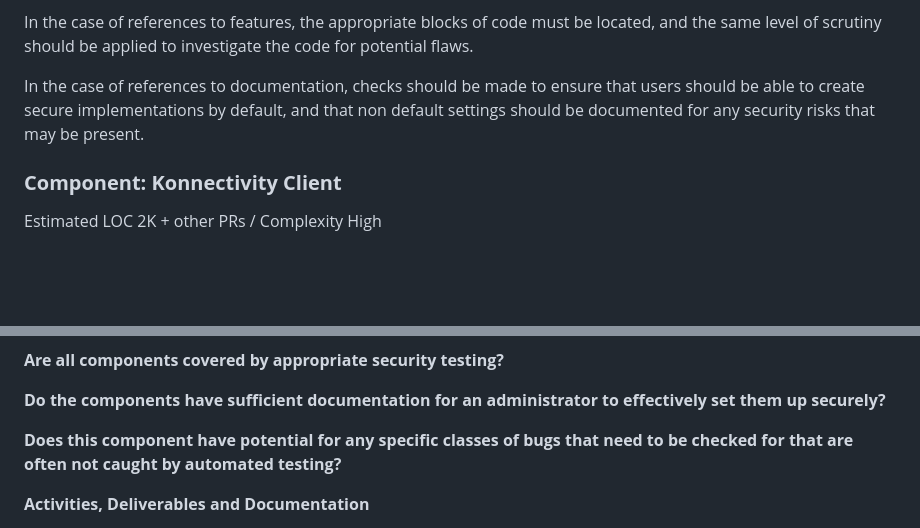
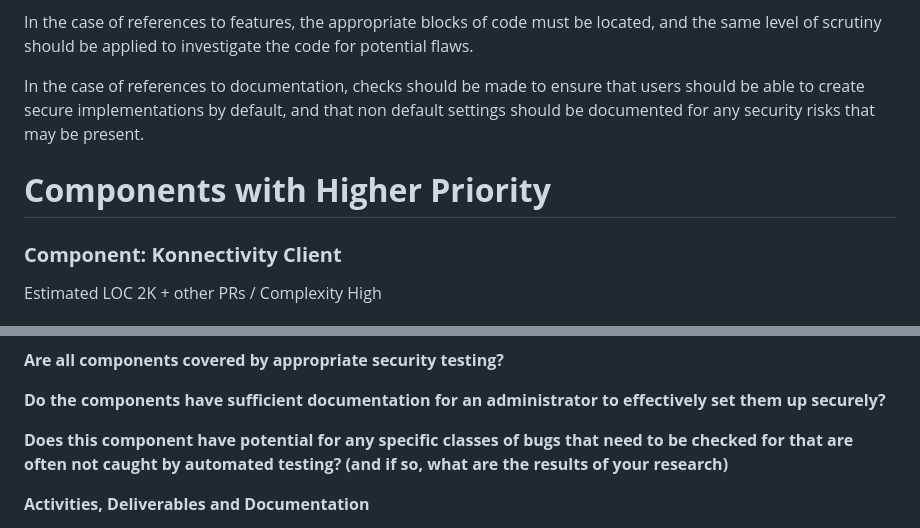
Before and after one commit to kubernetes/sig-security, a Markdown page: sig-security-external-audit/security-audit-2024/RFP.md, 2 parts joined by grey strips. GitHub-like rendering; blank space fills up the shorter version.

```diff
--- a/sig-security-external-audit/security-audit-2024/RFP.md
+++ b/sig-security-external-audit/security-audit-2024/RFP.md
@@ -169,6 +171,9 @@ In the case of references to features, the appropriate blocks of code must be lo
 In the case of references to documentation, checks should be made to ensure that users should be able to create secure implementations by default, and that non default settings should be documented for any security risks that may be present.
 
 
+# **Components with Higher Priority**
+
+
 ### **Component: Konnectivity Client**
 
 Estimated LOC 2K + other PRs / Complexity High
@@ -779,7 +788,7 @@ Windows Security Context Options: \
 
 **Do the components have sufficient documentation for an administrator to effectively set them up securely?**
 
-**Does this component have potential for any specific classes of bugs that need to be checked for that are often not caught by automated testing?**
+**Does this component have potential for any specific classes of bugs that need to be checked for that are often not caught by automated testing? (and if so, what are the results of your research)**
 
 **Activities, Deliverables and Documentation**
 
```
Also changed, not shown: other parts of sig-security-external-audit/security-audit-2024/RFP.md (+17 -11 lines).
